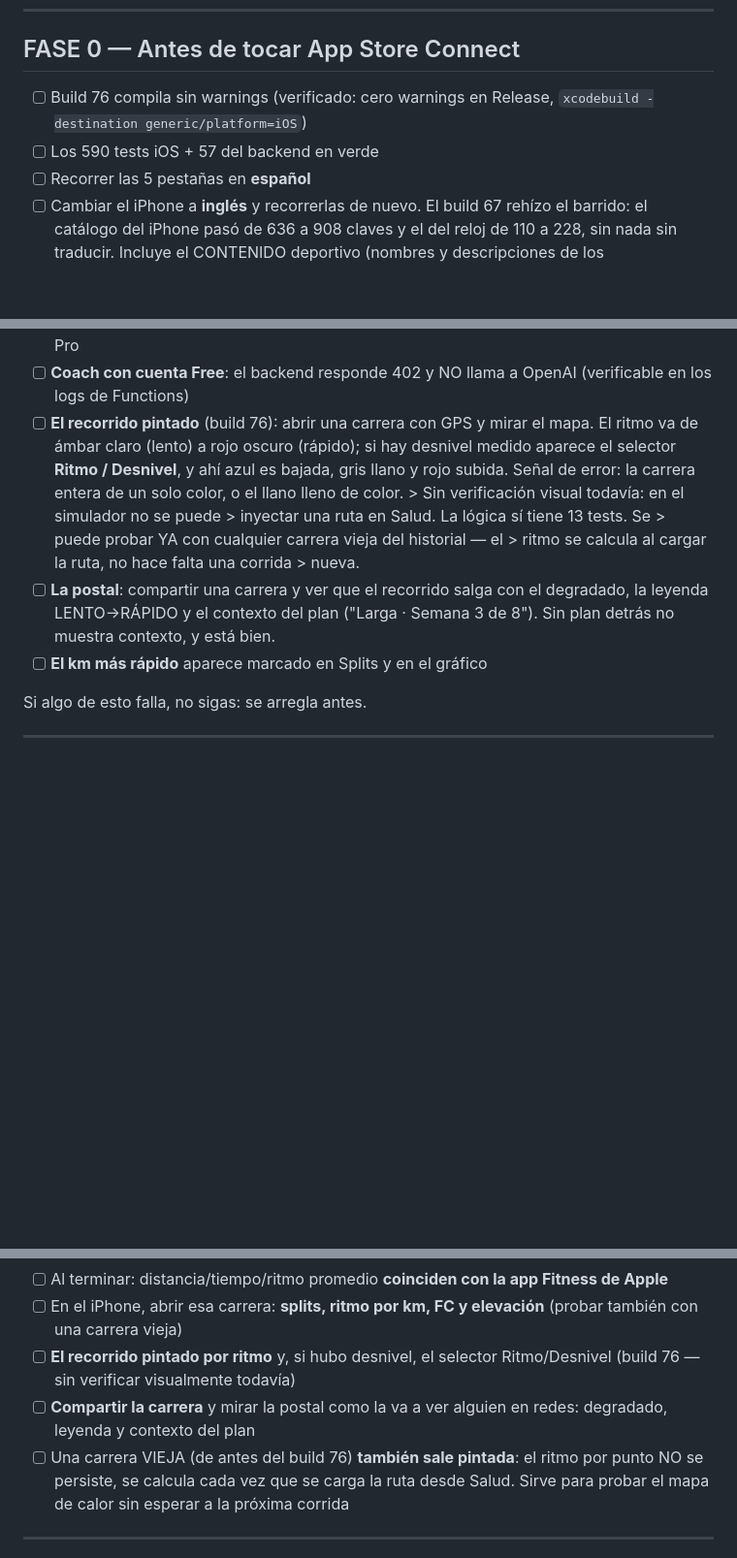
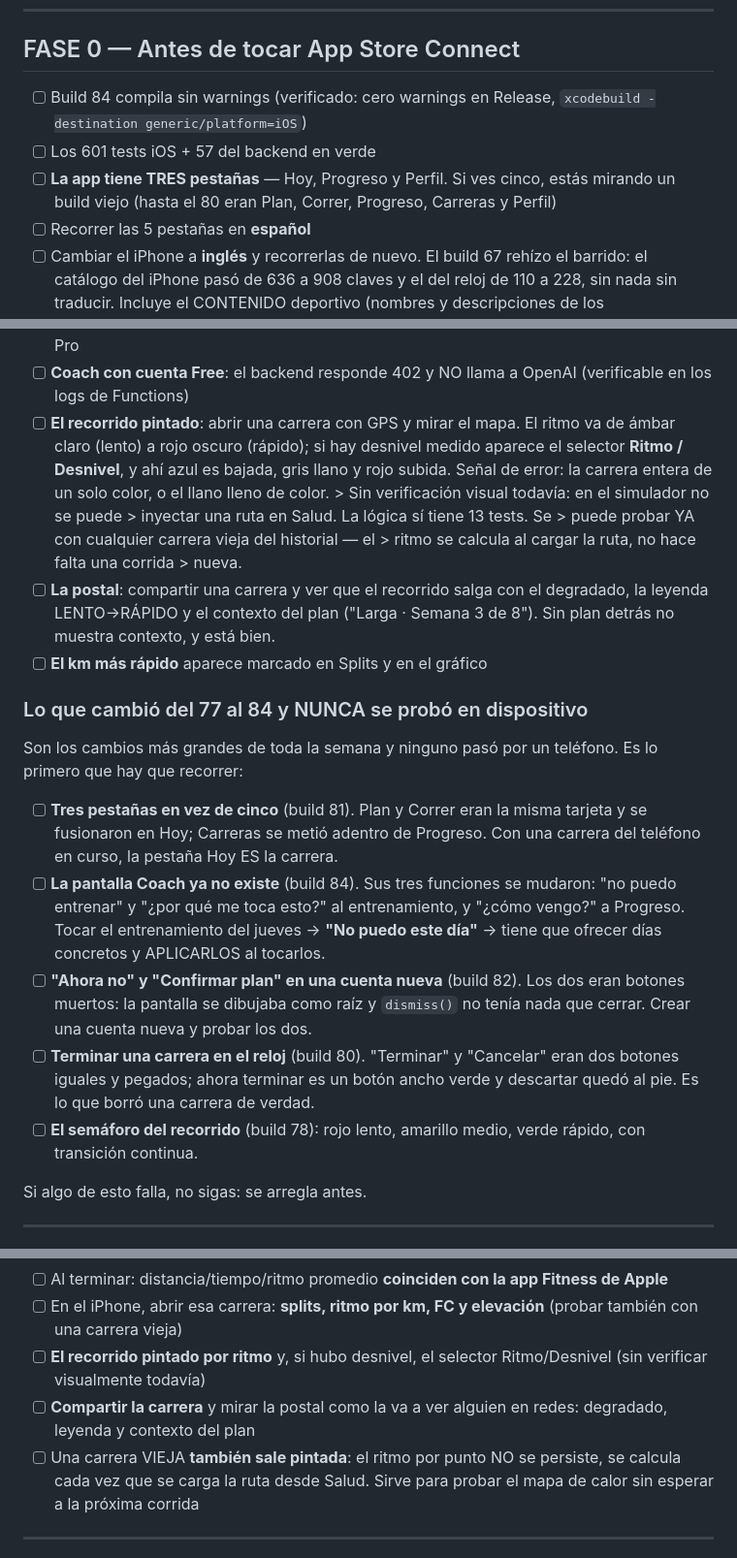
Before and after one commit to pipeveiga/maratonia, a Markdown page: LANZAMIENTO.md, 3 parts joined by grey strips. Shown at 97% size. Rendered like a GitHub page; blank space fills up the shorter version.

Commit message:
LANZAMIENTO.md al dia: estaba congelado en el build 76
El checklist decia 'Build 76' y 590 tests, y no mencionaba nada de lo que
paso del 77 al 84 — que es lo mas grande de la semana: tres pestañas en
vez de cinco y la pantalla Coach eliminada.

Un checklist viejo es peor que ninguno: manda a verificar una app que ya
no existe. Se agrega una seccion con los cinco cambios del 77 al 84 y la
advertencia de que NINGUNO se probo en dispositivo.

Y una linea que ahorra confusion: si ves cinco pestañas, estas mirando un
build viejo.

Co-Authored-By: Claude Opus 5 (1M context) <noreply@anthropic.com>
Claude-Session: https://claude.ai/code/session_018zyves843of1RDzrkHYHf1

```diff
--- a/LANZAMIENTO.md
+++ b/LANZAMIENTO.md
@@ -42,9 +42,12 @@ común de rechazo en apps con suscripción.
 
 ## FASE 0 — Antes de tocar App Store Connect
 
-- [ ] Build 76 compila sin warnings (verificado: cero warnings en
+- [ ] Build 84 compila sin warnings (verificado: cero warnings en
       Release, `xcodebuild -destination generic/platform=iOS`)
-- [ ] Los 590 tests iOS + 57 del backend en verde
+- [ ] Los 601 tests iOS + 57 del backend en verde
+- [ ] **La app tiene TRES pestañas** — Hoy, Progreso y Perfil. Si ves
+      cinco, estás mirando un build viejo (hasta el 80 eran Plan,
+      Correr, Progreso, Carreras y Perfil)
 - [ ] Recorrer las 5 pestañas en **español**
 - [ ] Cambiar el iPhone a **inglés** y recorrerlas de nuevo.
       El build 67 rehízo el barrido: el catálogo del iPhone pasó de 636
@@ -84,7 +87,7 @@ común de rechazo en apps con suscripción.
       que un plan 21K/42K se puede adoptar recién con Pro
 - [ ] **Coach con cuenta Free**: el backend responde 402 y NO llama a
       OpenAI (verificable en los logs de Functions)
-- [ ] **El recorrido pintado** (build 76): abrir una carrera con GPS y
+- [ ] **El recorrido pintado**: abrir una carrera con GPS y
       mirar el mapa. El ritmo va de ámbar claro (lento) a rojo oscuro
       (rápido); si hay desnivel medido aparece el selector
       **Ritmo / Desnivel**, y ahí azul es bajada, gris llano y rojo
@@ -100,6 +103,31 @@ común de rechazo en apps con suscripción.
       ("Larga · Semana 3 de 8"). Sin plan detrás no muestra contexto, y
       está bien.
 - [ ] **El km más rápido** aparece marcado en Splits y en el gráfico
+
+### Lo que cambió del 77 al 84 y NUNCA se probó en dispositivo
+
+Son los cambios más grandes de toda la semana y ninguno pasó por un
+teléfono. Es lo primero que hay que recorrer:
+
+- [ ] **Tres pestañas en vez de cinco** (build 81). Plan y Correr eran la
+      misma tarjeta y se fusionaron en Hoy; Carreras se metió adentro de
+      Progreso. Con una carrera del teléfono en curso, la pestaña Hoy ES
+      la carrera.
+- [ ] **La pantalla Coach ya no existe** (build 84). Sus tres funciones
+      se mudaron: "no puedo entrenar" y "¿por qué me toca esto?" al
+      entrenamiento, y "¿cómo vengo?" a Progreso. Tocar el entrenamiento
+      del jueves → **"No puedo este día"** → tiene que ofrecer días
+      concretos y APLICARLOS al tocarlos.
+- [ ] **"Ahora no" y "Confirmar plan" en una cuenta nueva** (build 82).
+      Los dos eran botones muertos: la pantalla se dibujaba como raíz y
+      `dismiss()` no tenía nada que cerrar. Crear una cuenta nueva y
+      probar los dos.
+- [ ] **Terminar una carrera en el reloj** (build 80). "Terminar" y
+      "Cancelar" eran dos botones iguales y pegados; ahora terminar es un
+      botón ancho verde y descartar quedó al pie. Es lo que borró una
+      carrera de verdad.
+- [ ] **El semáforo del recorrido** (build 78): rojo lento, amarillo
+      medio, verde rápido, con transición continua.
 
 Si algo de esto falla, no sigas: se arregla antes.
 
@@ -287,11 +315,10 @@ Lo que hay que mirar en la corrida antes de enviar:
 - [ ] En el iPhone, abrir esa carrera: **splits, ritmo por km, FC y
       elevación** (probar también con una carrera vieja)
 - [ ] **El recorrido pintado por ritmo** y, si hubo desnivel, el
-      selector Ritmo/Desnivel (build 76 — sin verificar visualmente
-      todavía)
+      selector Ritmo/Desnivel (sin verificar visualmente todavía)
 - [ ] **Compartir la carrera** y mirar la postal como la va a ver
       alguien en redes: degradado, leyenda y contexto del plan
-- [ ] Una carrera VIEJA (de antes del build 76) **también sale
+- [ ] Una carrera VIEJA **también sale
       pintada**: el ritmo por punto NO se persiste, se calcula cada vez
       que se carga la ruta desde Salud. Sirve para probar el mapa de
       calor sin esperar a la próxima corrida
```
Also changed, not shown: other parts of LANZAMIENTO.md (+1 -1 lines), PROMPT_HANDOFF.md (+4 -1 lines).
